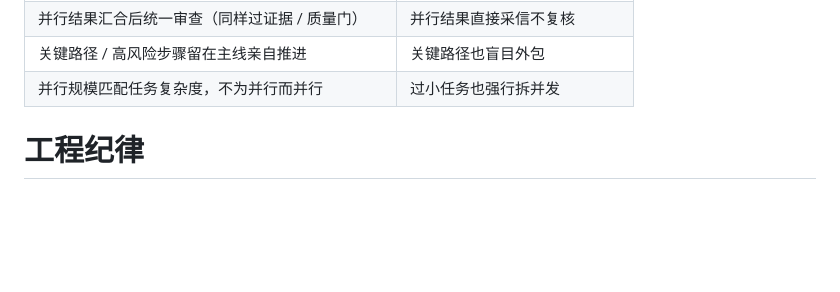
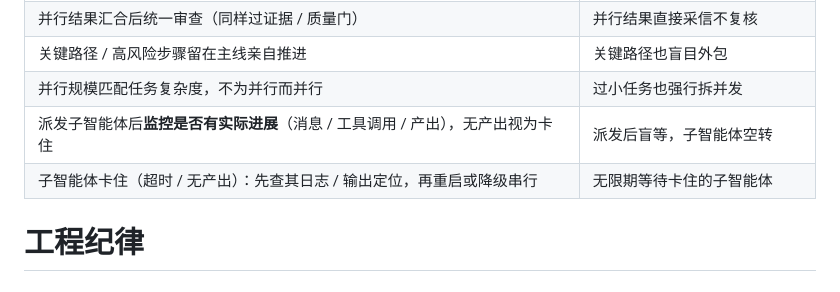
Before and after one commit to Toylog123/Project-Structure-Template, a Markdown page: AGENTS.md, the part around the change. GitHub-like rendering; blank space fills up the shorter version.

Commit message:
feat: 多智能体监控——派发后监控子智能体是否有实际进展，防空转卡死

```diff
--- a/AGENTS.md
+++ b/AGENTS.md
@@ -131,6 +131,8 @@
 | 并行结果汇合后统一审查（同样过证据 / 质量门） | 并行结果直接采信不复核 |
 | 关键路径 / 高风险步骤留在主线亲自推进 | 关键路径也盲目外包 |
 | 并行规模匹配任务复杂度，不为并行而并行 | 过小任务也强行拆并发 |
+| 派发子智能体后**监控是否有实际进展**（消息 / 工具调用 / 产出），无产出视为卡住 | 派发后盲等，子智能体空转 |
+| 子智能体卡住（超时 / 无产出）：先查其日志 / 输出定位，再重启或降级串行 | 无限期等待卡住的子智能体 |
 
 # 工程纪律
 
```
